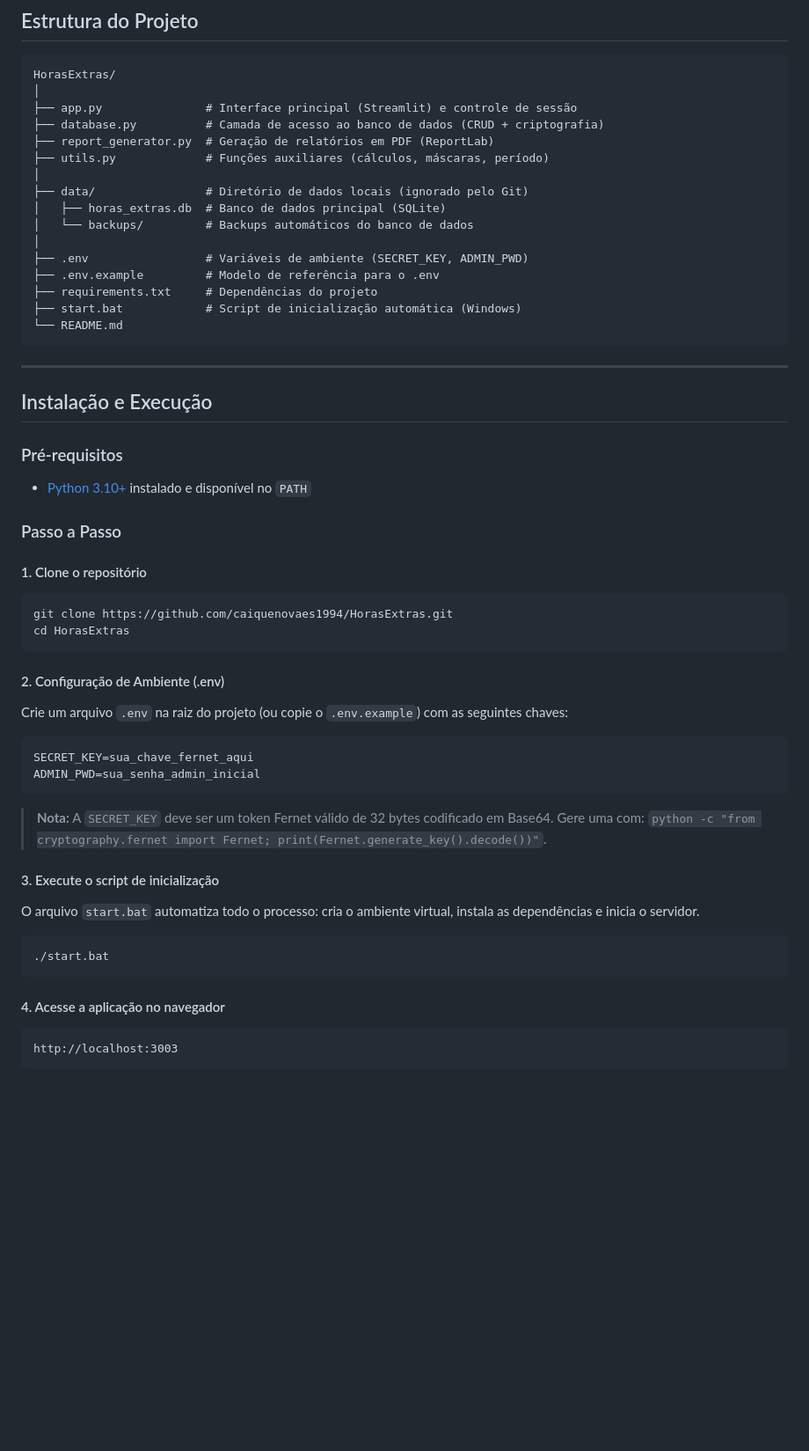
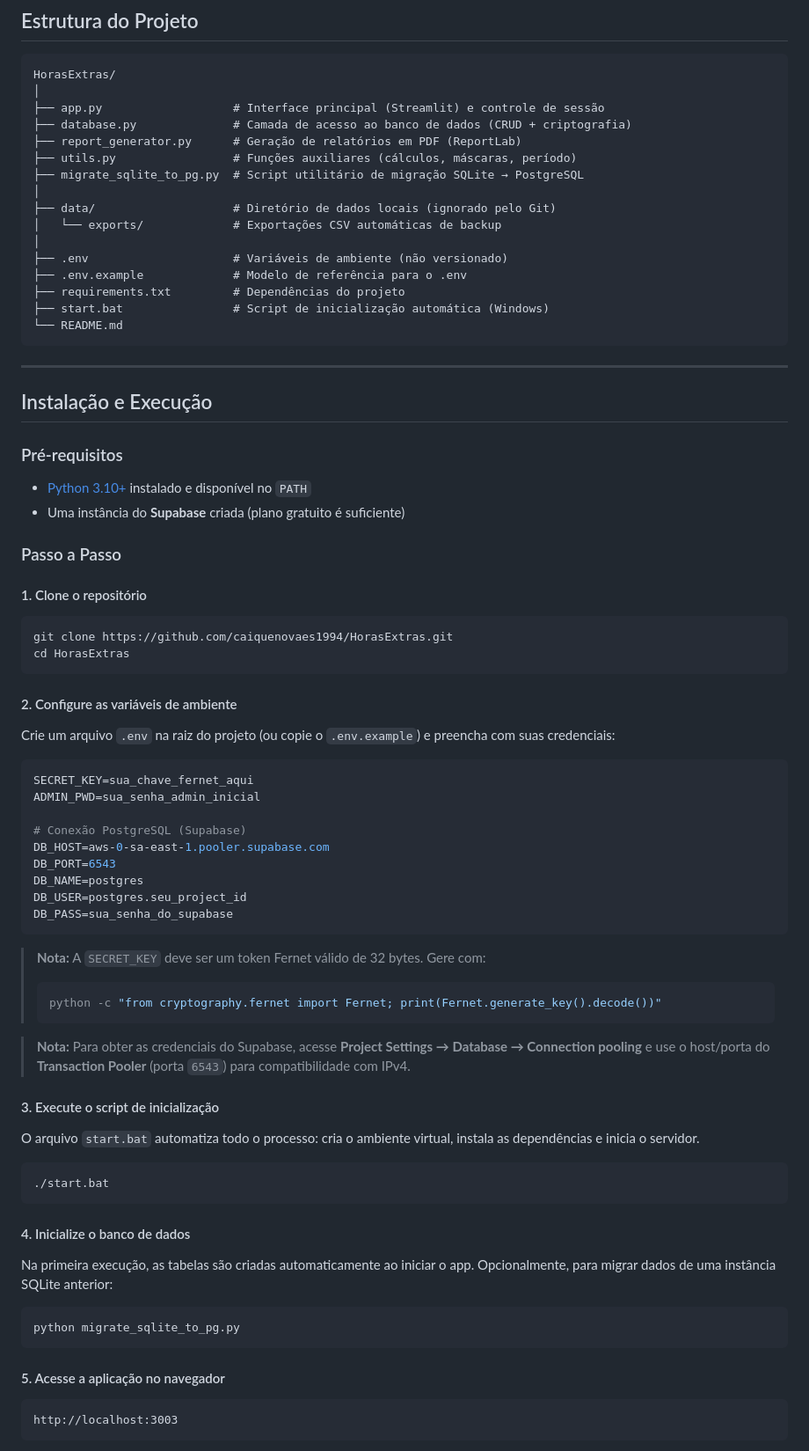
Before and after one commit to caiquenovaes1994/HorasExtras, a Markdown page: README.md, the part around one of its changes. Shown at 88% size. Drawn GitHub-style; blank space fills up the shorter version.

Commit message:
feat: migrate database from SQLite to PostgreSQL hosted on Supabase with automated CSV backups and environment variable configuration

````diff
--- a/README.md
+++ b/README.md
@@ -119,19 +129,19 @@ O sistema opera com três níveis de permissão, garantindo segregação funcion
 ```text
 HorasExtras/
 │
-├── app.py               # Interface principal (Streamlit) e controle de sessão
-├── database.py          # Camada de acesso ao banco de dados (CRUD + criptografia)
-├── report_generator.py  # Geração de relatórios em PDF (ReportLab)
-├── utils.py             # Funções auxiliares (cálculos, máscaras, período)
+├── app.py                   # Interface principal (Streamlit) e controle de sessão
+├── database.py              # Camada de acesso ao banco de dados (CRUD + criptografia)
+├── report_generator.py      # Geração de relatórios em PDF (ReportLab)
+├── utils.py                 # Funções auxiliares (cálculos, máscaras, período)
+├── migrate_sqlite_to_pg.py  # Script utilitário de migração SQLite → PostgreSQL
 │
-├── data/                # Diretório de dados locais (ignorado pelo Git)
-│   ├── horas_extras.db  # Banco de dados principal (SQLite)
-│   └── backups/         # Backups automáticos do banco de dados
+├── data/                    # Diretório de dados locais (ignorado pelo Git)
+│   └── exports/             # Exportações CSV automáticas de backup
 │
-├── .env                 # Variáveis de ambiente (SECRET_KEY, ADMIN_PWD)
-├── .env.example         # Modelo de referência para o .env
-├── requirements.txt     # Dependências do projeto
-├── start.bat            # Script de inicialização automática (Windows)
+├── .env                     # Variáveis de ambiente (não versionado)
+├── .env.example             # Modelo de referência para o .env
+├── requirements.txt         # Dependências do projeto
+├── start.bat                # Script de inicialização automática (Windows)
 └── README.md
 ```
 
@@ -142,6 +152,7 @@ HorasExtras/
 ### Pré-requisitos
 
 - [Python 3.10+](https://www.python.org/downloads/) instalado e disponível no `PATH`
+- Uma instância do **Supabase** criada (plano gratuito é suficiente)
 
 ### Passo a Passo
 
@@ -152,16 +163,29 @@ git clone https://github.com/caiquenovaes1994/HorasExtras.git
 cd HorasExtras
 ```
 
-#### 2. Configuração de Ambiente (.env)
+#### 2. Configure as variáveis de ambiente
 
-Crie um arquivo `.env` na raiz do projeto (ou copie o `.env.example`) com as seguintes chaves:
+Crie um arquivo `.env` na raiz do projeto (ou copie o `.env.example`) e preencha com suas credenciais:
 
 ```env
 SECRET_KEY=sua_chave_fernet_aqui
 ADMIN_PWD=sua_senha_admin_inicial
+
+# Conexão PostgreSQL (Supabase)
+DB_HOST=aws-0-sa-east-1.pooler.supabase.com
+DB_PORT=6543
+DB_NAME=postgres
+DB_USER=postgres.seu_project_id
+DB_PASS=sua_senha_do_supabase
 ```
 
-> **Nota:** A `SECRET_KEY` deve ser um token Fernet válido de 32 bytes codificado em Base64. Gere uma com: `python -c "from cryptography.fernet import Fernet; print(Fernet.generate_key().decode())"`.
+> **Nota:** A `SECRET_KEY` deve ser um token Fernet válido de 32 bytes. Gere com:
+>
+> ```bash
+> python -c "from cryptography.fernet import Fernet; print(Fernet.generate_key().decode())"
+> ```
+
+> **Nota:** Para obter as credenciais do Supabase, acesse **Project Settings → Database → Connection pooling** e use o host/porta do **Transaction Pooler** (porta `6543`) para compatibilidade com IPv4.
 
 #### 3. Execute o script de inicialização
 
@@ -171,7 +195,15 @@ O arquivo `start.bat` automatiza todo o processo: cria o ambiente virtual, insta
 ./start.bat
 ```
 
-#### 4. Acesse a aplicação no navegador
+#### 4. Inicialize o banco de dados
+
+Na primeira execução, as tabelas são criadas automaticamente ao iniciar o app. Opcionalmente, para migrar dados de uma instância SQLite anterior:
+
+```bash
+python migrate_sqlite_to_pg.py
+```
+
+#### 5. Acesse a aplicação no navegador
 
 ```text
 http://localhost:3003
````
Also changed, not shown: other parts of README.md (+31 -7 lines).
